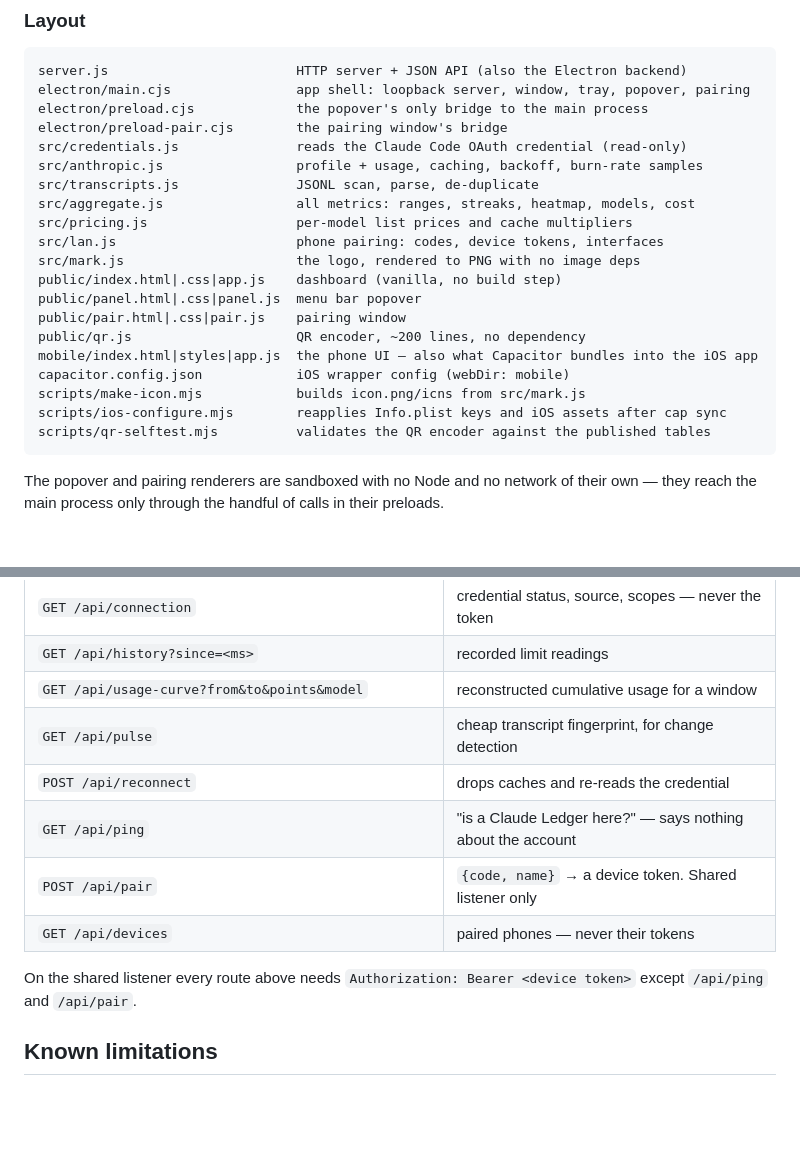
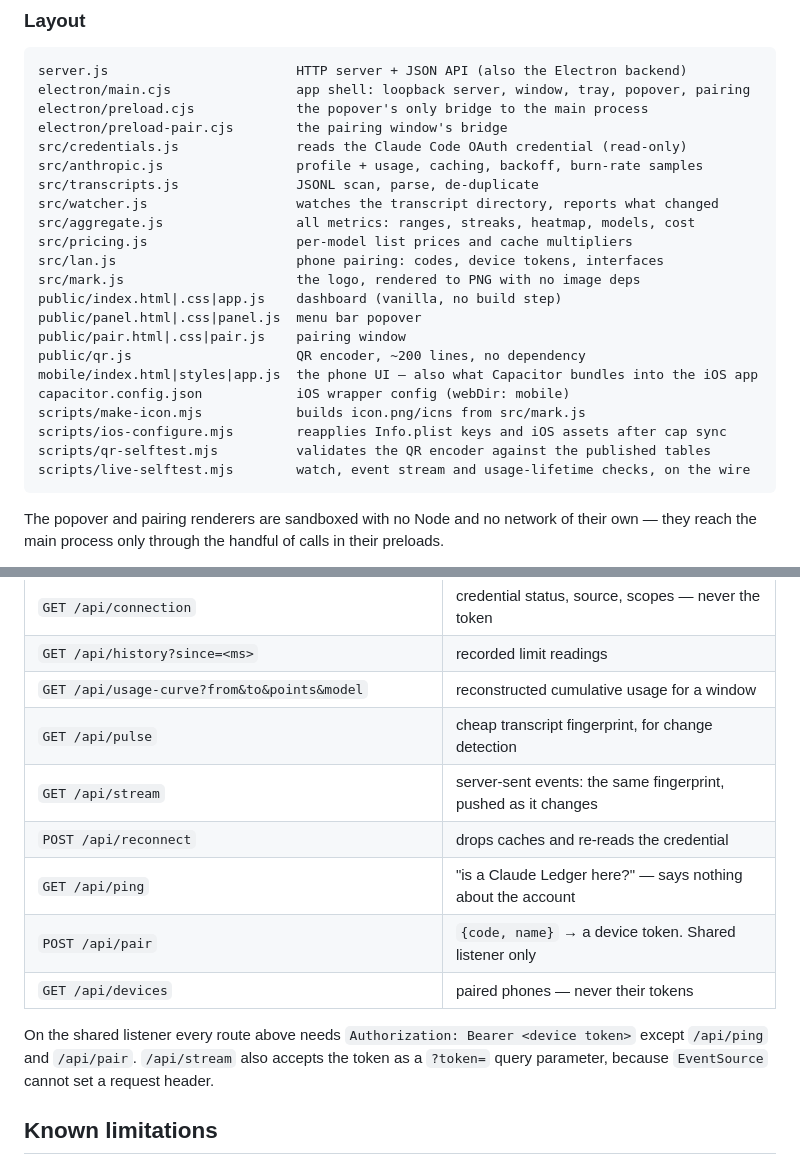
Before and after one commit to amargoyal/ClaudeLedger, a Markdown page: README.md, 2 parts joined by grey strips. Drawn GitHub-style; blank space fills up the shorter version.

````diff
--- a/README.md
+++ b/README.md
@@ -557,6 +588,7 @@ electron/preload-pair.cjs        the pairing window's bridge
 src/credentials.js               reads the Claude Code OAuth credential (read-only)
 src/anthropic.js                 profile + usage, caching, backoff, burn-rate samples
 src/transcripts.js               JSONL scan, parse, de-duplicate
+src/watcher.js                   watches the transcript directory, reports what changed
 src/aggregate.js                 all metrics: ranges, streaks, heatmap, models, cost
 src/pricing.js                   per-model list prices and cache multipliers
 src/lan.js                       phone pairing: codes, device tokens, interfaces
@@ -570,6 +602,7 @@ capacitor.config.json            iOS wrapper config (webDir: mobile)
 scripts/make-icon.mjs            builds icon.png/icns from src/mark.js
 scripts/ios-configure.mjs        reapplies Info.plist keys and iOS assets after cap sync
 scripts/qr-selftest.mjs          validates the QR encoder against the published tables
+scripts/live-selftest.mjs        watch, event stream and usage-lifetime checks, on the wire
 ```
 
 The popover and pairing renderers are sandboxed with no Node and no network of their own — they
@@ -600,13 +633,15 @@ pairing window — both are otherwise awkward to drive from a script.
 | `GET /api/history?since=<ms>` | recorded limit readings |
 | `GET /api/usage-curve?from&to&points&model` | reconstructed cumulative usage for a window |
 | `GET /api/pulse` | cheap transcript fingerprint, for change detection |
+| `GET /api/stream` | server-sent events: the same fingerprint, pushed as it changes |
 | `POST /api/reconnect` | drops caches and re-reads the credential |
 | `GET /api/ping` | "is a Claude Ledger here?" — says nothing about the account |
 | `POST /api/pair` | `{code, name}` → a device token. Shared listener only |
 | `GET /api/devices` | paired phones — never their tokens |
 
 On the shared listener every route above needs `Authorization: Bearer <device token>` except
-`/api/ping` and `/api/pair`.
+`/api/ping` and `/api/pair`. `/api/stream` also accepts the token as a `?token=` query
+parameter, because `EventSource` cannot set a request header.
 
 ## Known limitations
 
````
Also changed, not shown: other parts of README.md (+35 -4 lines).
